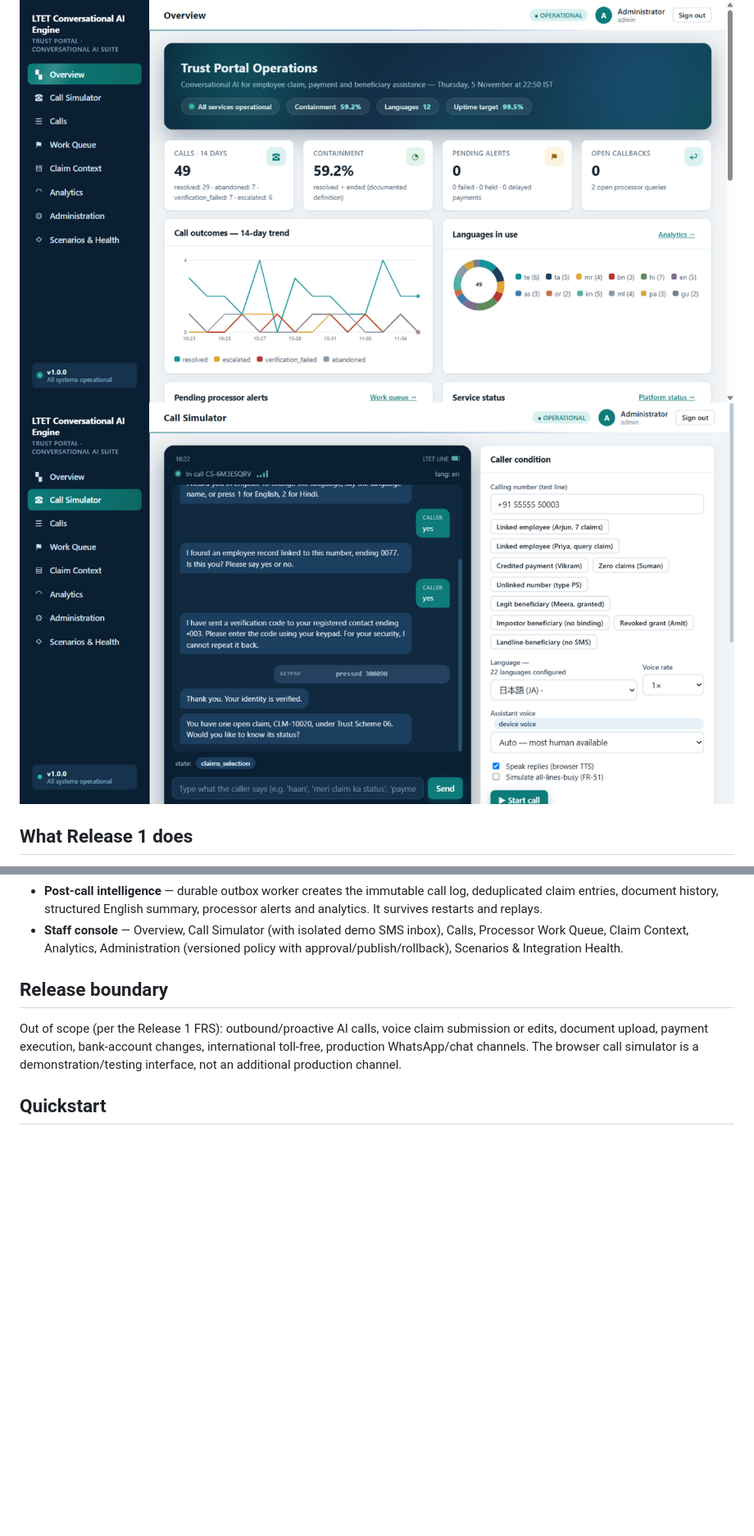
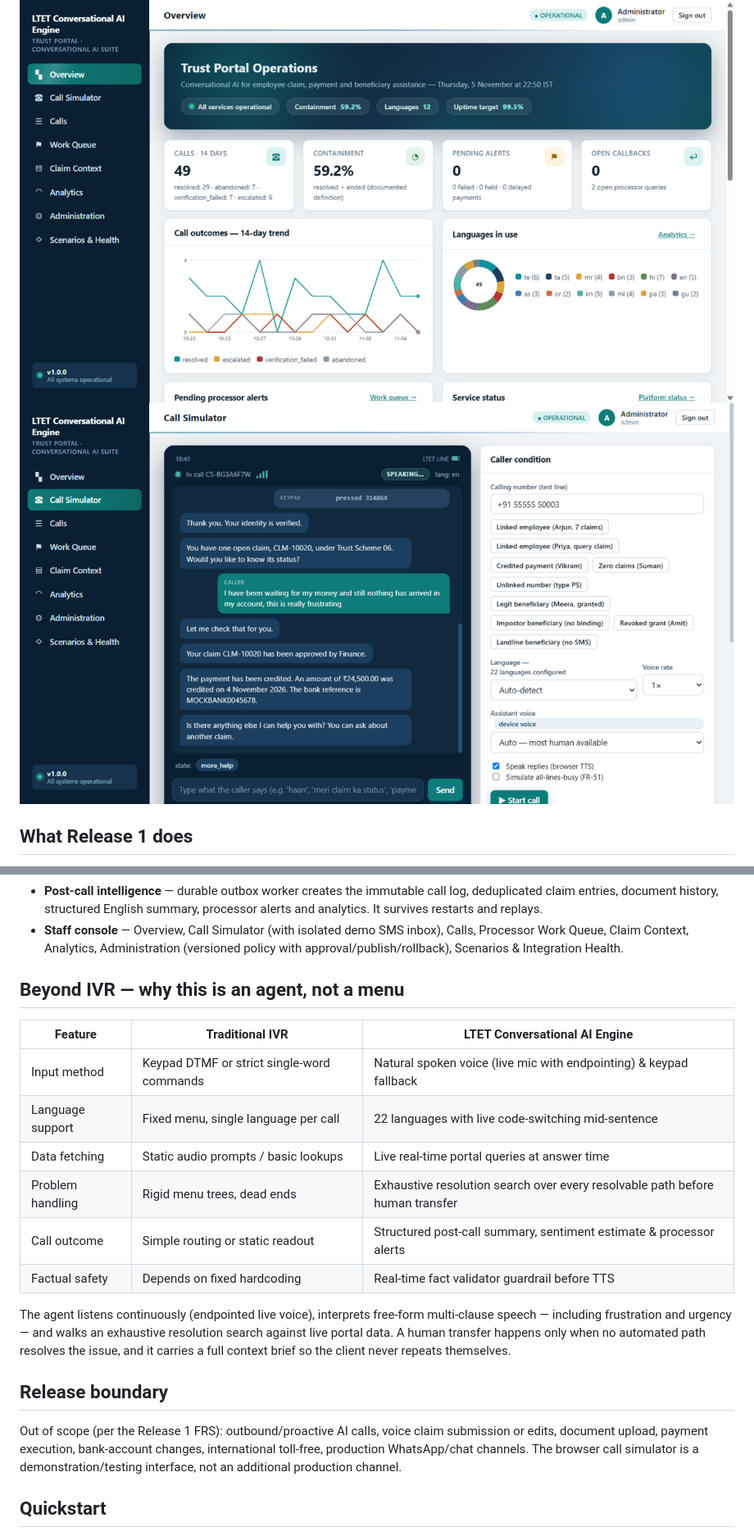
Before and after one commit to Siddhant-Pardeshi-Doastra/ltet-conversational-ai-engine, a Markdown page: README.md, 2 parts joined by grey strips. Shown at 82% size. GitHub-like rendering; pictures changed too: docs/screenshots/simulator.png; blank space fills up the shorter version.

```diff
--- a/README.md
+++ b/README.md
@@ -48,6 +48,24 @@ durable worker + tests + governed administration, all on synthetic data.
 - **Staff console** — Overview, Call Simulator (with isolated demo SMS inbox),
   Calls, Processor Work Queue, Claim Context, Analytics, Administration
   (versioned policy with approval/publish/rollback), Scenarios & Integration Health.
+
+
+## Beyond IVR — why this is an agent, not a menu
+
+| Feature | Traditional IVR | LTET Conversational AI Engine |
+|---|---|---|
+| Input method | Keypad DTMF or strict single-word commands | Natural spoken voice (live mic with endpointing) & keypad fallback |
+| Language support | Fixed menu, single language per call | 22 languages with live code-switching mid-sentence |
+| Data fetching | Static audio prompts / basic lookups | Live real-time portal queries at answer time |
+| Problem handling | Rigid menu trees, dead ends | Exhaustive resolution search over every resolvable path before human transfer |
+| Call outcome | Simple routing or static readout | Structured post-call summary, sentiment estimate & processor alerts |
+| Factual safety | Depends on fixed hardcoding | Real-time fact validator guardrail before TTS |
+
+The agent listens continuously (endpointed live voice), interprets free-form
+multi-clause speech — including frustration and urgency — and walks an
+exhaustive resolution search against live portal data. A human transfer happens
+only when no automated path resolves the issue, and it carries a full context
+brief so the client never repeats themselves.
 
 ## Release boundary
 
```
Also changed, not shown: 10 other files.
